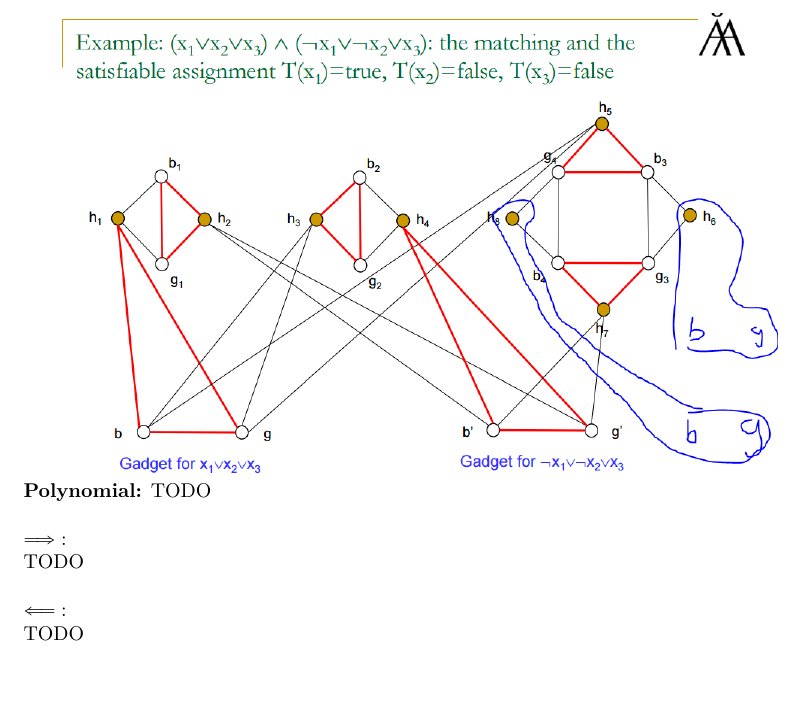
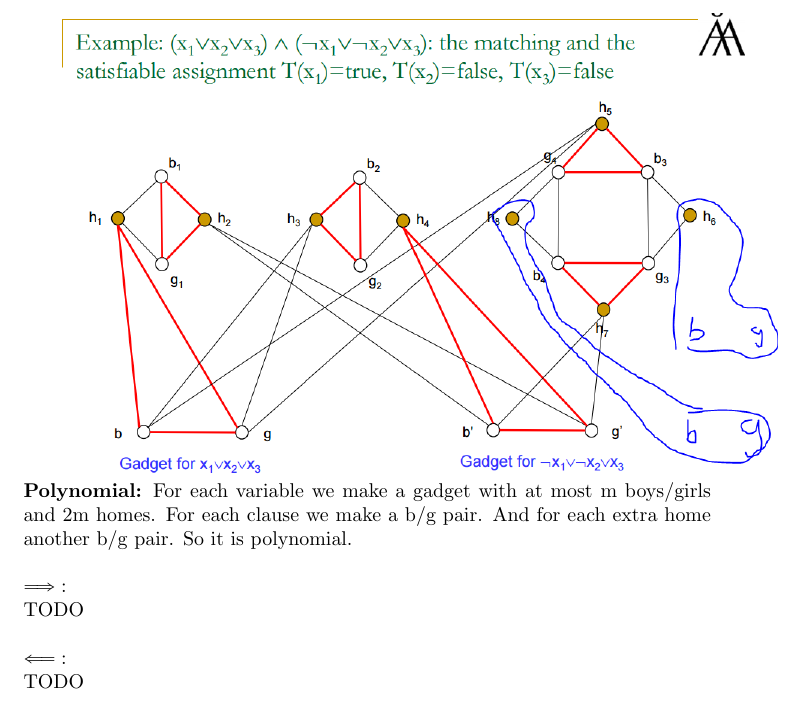
Before and after one commit to AndersHP/Kombinatorisk-soegning-eksamensnoter, a LaTeX document (main.tex, which reads NPCSetProbs.tex): part of page 19 of 26, cut at the place of the change, the shorter picture padded with empty space. Compiled offline with pdfLaTeX.

Commit message:
lidt mere på tripartite

```diff
--- a/NPCSetProbs.tex
+++ b/NPCSetProbs.tex
@@ -10,7 +10,7 @@ There are always L extra homes in this construction, and to make sure they can b
 
 \includegraphics[scale=0.5]{tripartite}
 \\
-\textbf{Polynomial:} TODO
+\textbf{Polynomial:} For each variable we make a gadget with at most m boys/girls and 2m homes. For each clause we make a b/g pair. And for each extra home another b/g pair. So it is polynomial.
 \\\\
 $\implies:$ \\ TODO
 \\\\
```
